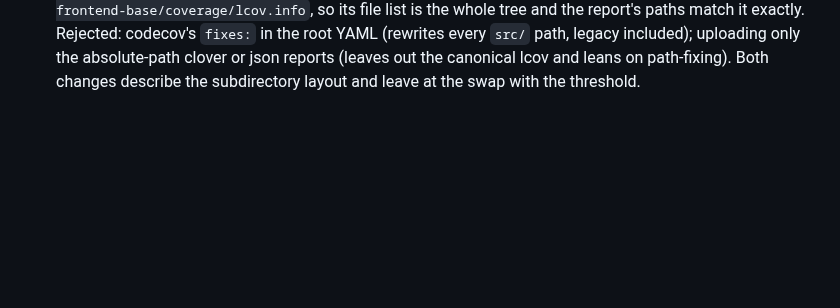
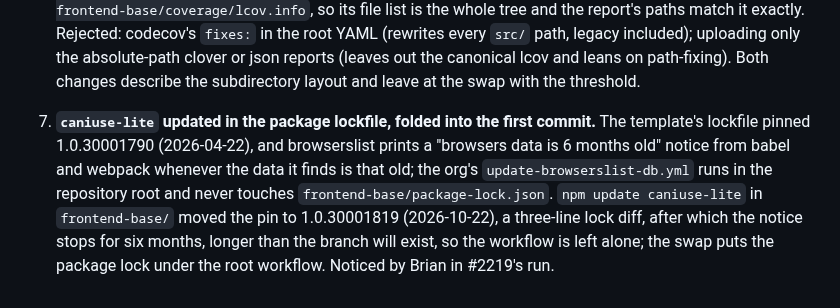
Before and after one commit to brian-smith-tcril/bairf, a Markdown page: decisions-2187.md, the part around the change. GitHub-like rendering; blank space fills up the shorter version.

Commit message:
2187: caniuse-lite bump folded into the scaffold commit (decision 7); PR body regenerated
Co-Authored-By: Claude Fable 5.1 <noreply@anthropic.com>

```diff
--- a/decisions-2187.md
+++ b/decisions-2187.md
@@ -68,3 +68,14 @@ shape and verification environment are in #2187's plan and are not repeated.
    uploading only the absolute-path clover or json reports (leaves out the
    canonical lcov and leans on path-fixing). Both changes describe the
    subdirectory layout and leave at the swap with the threshold.
+
+7. **`caniuse-lite` updated in the package lockfile, folded into the first
+   commit.** The template's lockfile pinned 1.0.30001790 (2026-04-22), and
+   browserslist prints a "browsers data is 6 months old" notice from
+   babel and webpack whenever the data it finds is that old; the org's
+   `update-browserslist-db.yml` runs in the repository root and never
+   touches `frontend-base/package-lock.json`. `npm update caniuse-lite` in
+   `frontend-base/` moved the pin to 1.0.30001819 (2026-10-22), a three-line
+   lock diff, after which the notice stops for six months, longer than the
+   branch will exist, so the workflow is left alone; the swap puts the
+   package lock under the root workflow. Noticed by Brian in #2219's run.
```
Also changed, not shown: pr-body-2217.md (+11 -0 lines).
